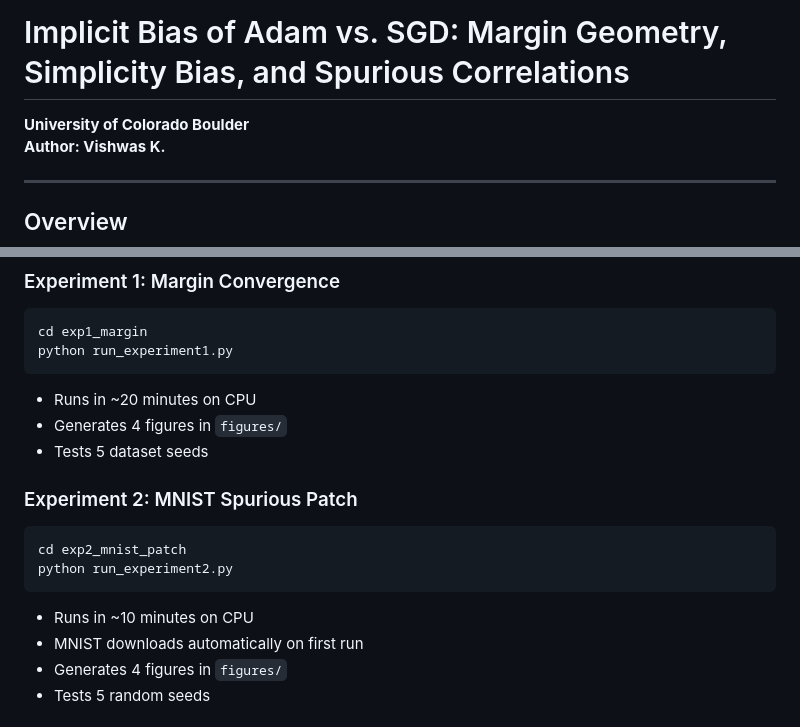
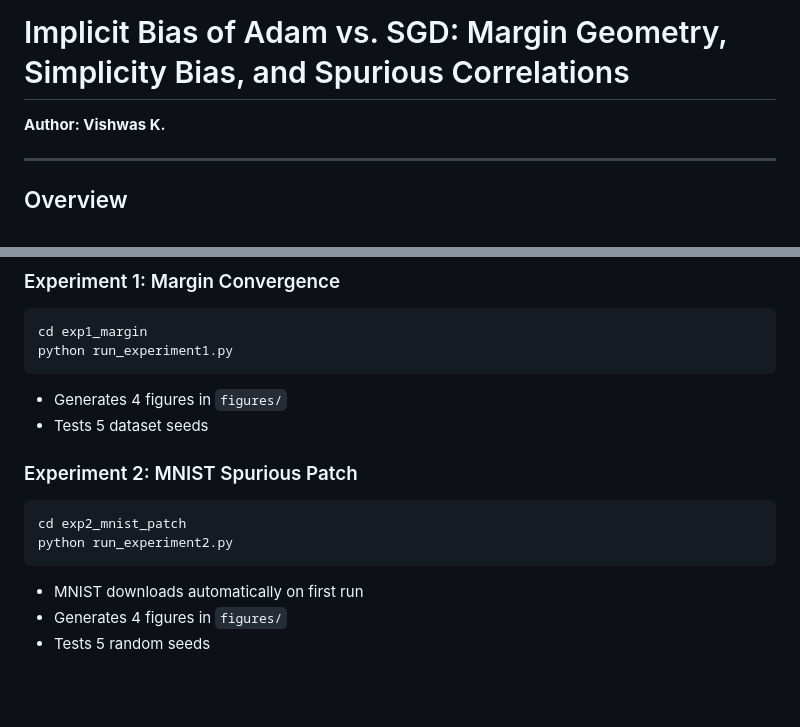
Before and after one commit to vishwas182002/implicit-bias-adam-sgd, a Markdown page: README.md, 2 parts joined by grey strips. Drawn GitHub-style; blank space fills up the shorter version.

````diff
--- a/README.md
+++ b/README.md
@@ -1,6 +1,6 @@
 # Implicit Bias of Adam vs. SGD: Margin Geometry, Simplicity Bias, and Spurious Correlations
 
-**University of Colorado Boulder**
+
 **Author: Vishwas K.**
 
 ---
@@ -66,7 +66,6 @@ pip install -r requirements.txt
 cd exp1_margin
 python run_experiment1.py
 ```
-- Runs in ~20 minutes on CPU
 - Generates 4 figures in `figures/`
 - Tests 5 dataset seeds
 
@@ -75,7 +74,6 @@ python run_experiment1.py
 cd exp2_mnist_patch
 python run_experiment2.py
 ```
-- Runs in ~10 minutes on CPU
 - MNIST downloads automatically on first run
 - Generates 4 figures in `figures/`
 - Tests 5 random seeds
````
